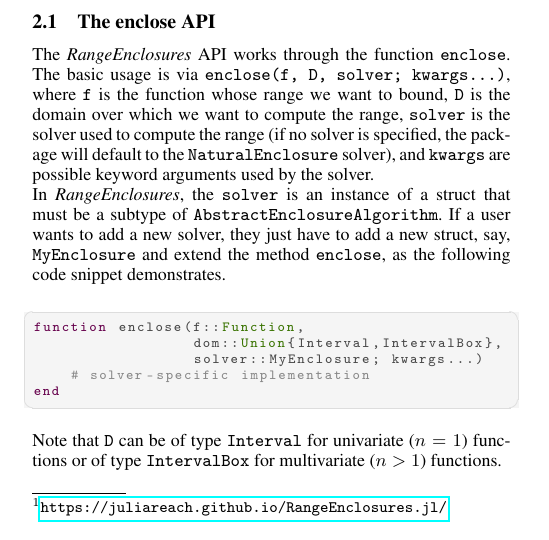
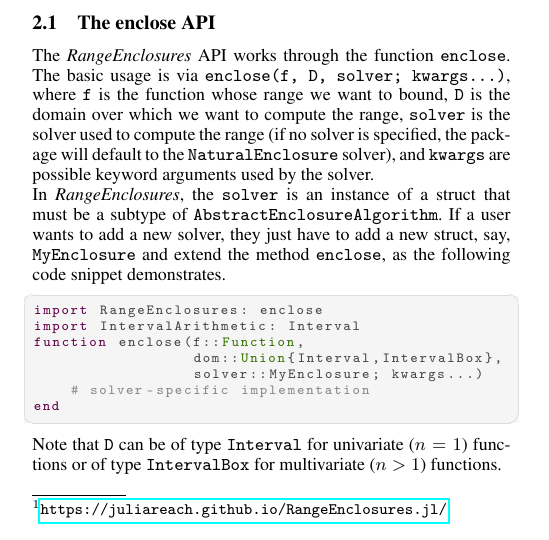
Before and after one commit to JuliaReach/RangeEnclosures.jl, a LaTeX document (paper/paper.tex): part of one column of page 1 of 2, cut so that both start at the same text. Compiled offline with pdfLaTeX.

Commit message:
improve example

```diff
--- a/paper/paper.tex
+++ b/paper/paper.tex
@@ -52,13 +52,17 @@ The basic usage is via \texttt{enclose(f, D, solver; kwargs...)}, where \texttt{
 In \emph{\RE}, the \texttt{solver} is an instance of a struct that must be a subtype of \texttt{AbstractEnclosureAlgorithm}.
 If a user wants to add a new solver, they just have to add a new struct, say, \texttt{MyEnclosure} and extend the method \texttt{enclose}, as the following code snippet demonstrates.
 %
+\vspace*{-3mm}
 \begin{lstlisting}[language=Julia]
+import RangeEnclosures: enclose
+import IntervalArithmetic: Interval
 function enclose(f::Function,
                  dom::Union{Interval,IntervalBox},
                  solver::MyEnclosure; kwargs...)
     # solver-specific implementation
 end
 \end{lstlisting}
+\vspace*{-2mm}
 
 Note that \texttt{D} can be of type \texttt{Interval} for univariate ($n = 1$) functions or of type \texttt{IntervalBox} for multivariate ($n > 1$) functions.
 
```
